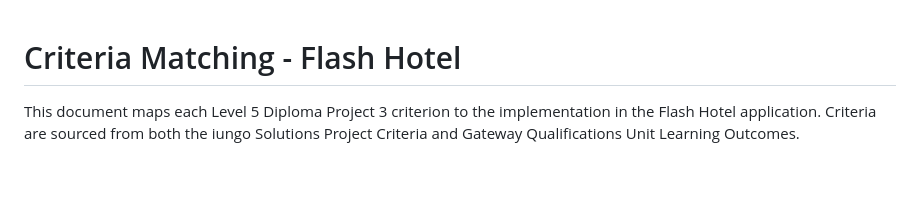
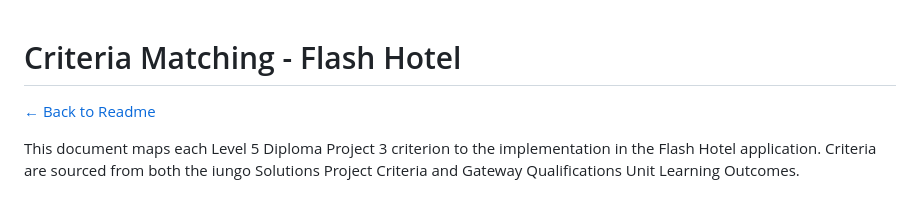
Before and after one commit to dailafing/FlaskHotel, a Markdown page: docs/Project Criteria/CriteriaMatching.md, the part around the change. Drawn GitHub-style; blank space fills up the shorter version.

Commit message:
Docs: Add the back button to the CriteriaMatching.md

```diff
--- a/docs/Project Criteria/CriteriaMatching.md
+++ b/docs/Project Criteria/CriteriaMatching.md
@@ -1,4 +1,6 @@
 # Criteria Matching - Flash Hotel
+
+[← Back to Readme](../../Readme.md)
 
 This document maps each Level 5 Diploma Project 3 criterion to the implementation in the Flash Hotel application. Criteria are sourced from both the iungo Solutions Project Criteria and Gateway Qualifications Unit Learning Outcomes.
 
```
